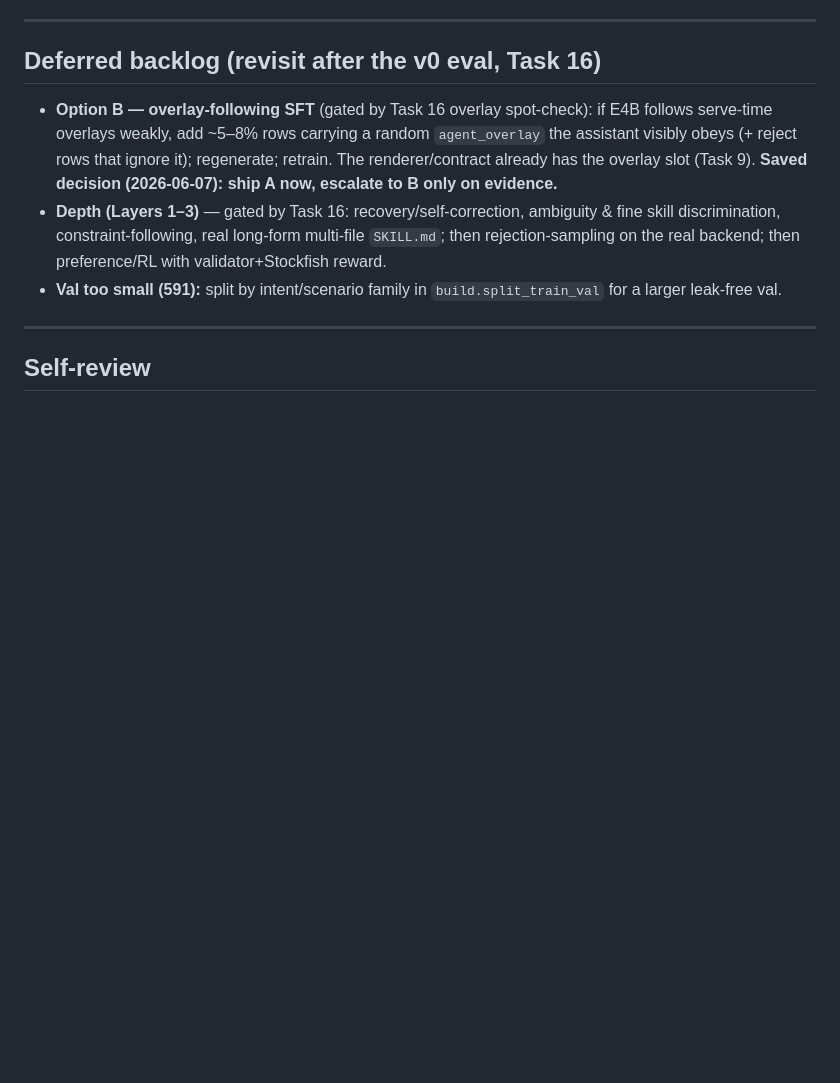
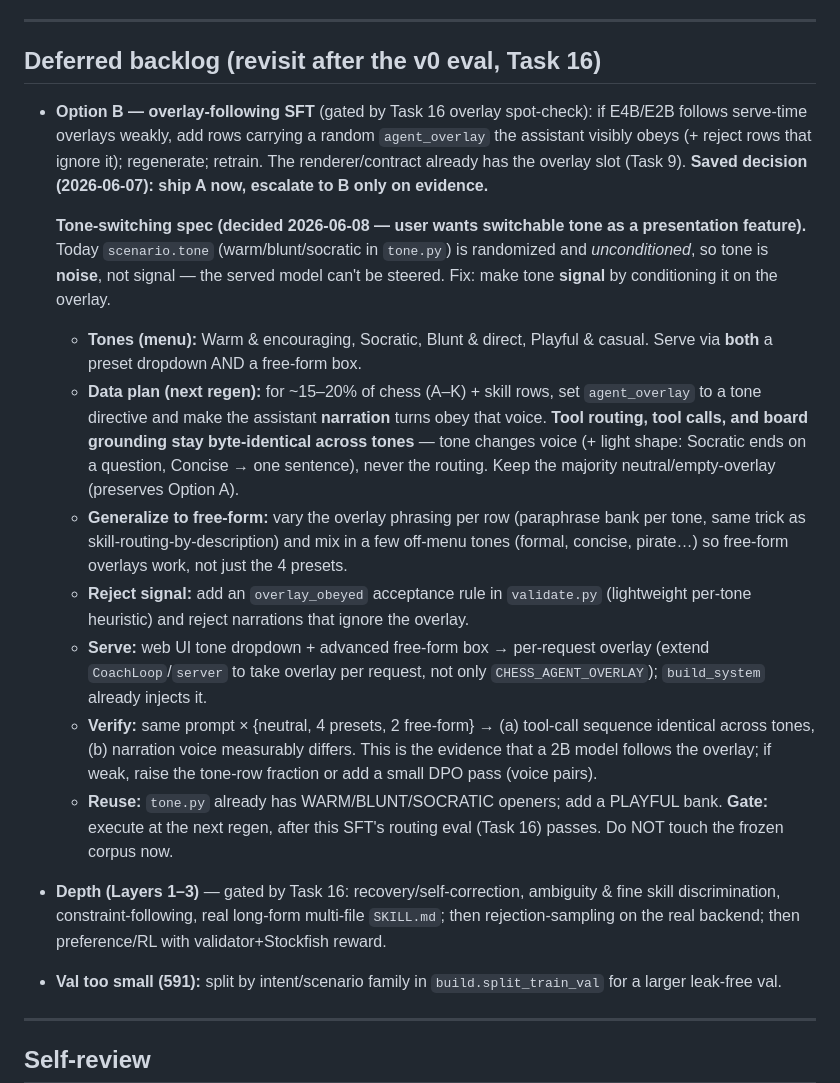
Before and after one commit to RyanDev1st/llm-and-engine, a Markdown page: implementation.md, the part around the change. GitHub-like rendering; blank space fills up the shorter version.

Commit message:
docs(plan): scope user-switchable tone into Option B backlog
User wants switchable tone as a presentation feature. Today scenario.tone is
randomized and unconditioned, so tone is noise the served model cannot be
steered to. Spec the fix: condition tone on agent_overlay. 4 tones (warm,
socratic, blunt, playful) served via both a preset menu and a free-form box;
~15-20% rows carry a tone overlay the narration obeys while tool
routing/calls/grounding stay byte-identical across tones; vary overlay phrasing
+ off-menu tones for free-form generalization; overlay_obeyed reject rule.
Gated on this SFT's routing eval; frozen corpus untouched mid-train.

Co-Authored-By: Claude Opus 4.8 <noreply@anthropic.com>

```diff
--- a/implementation.md
+++ b/implementation.md
@@ -293,7 +293,16 @@ Precedence encoded in BASE_HARNESS: harness + safety + grounding **>** overlay *
 
 ## Deferred backlog (revisit after the v0 eval, Task 16)
 
-- **Option B — overlay-following SFT** (gated by Task 16 overlay spot-check): if E4B follows serve-time overlays weakly, add ~5–8% rows carrying a random `agent_overlay` the assistant visibly obeys (+ reject rows that ignore it); regenerate; retrain. The renderer/contract already has the overlay slot (Task 9). **Saved decision (2026-06-07): ship A now, escalate to B only on evidence.**
+- **Option B — overlay-following SFT** (gated by Task 16 overlay spot-check): if E4B/E2B follows serve-time overlays weakly, add rows carrying a random `agent_overlay` the assistant visibly obeys (+ reject rows that ignore it); regenerate; retrain. The renderer/contract already has the overlay slot (Task 9). **Saved decision (2026-06-07): ship A now, escalate to B only on evidence.**
+
+  **Tone-switching spec (decided 2026-06-08 — user wants switchable tone as a presentation feature).** Today `scenario.tone` (warm/blunt/socratic in `tone.py`) is randomized and *unconditioned*, so tone is **noise**, not signal — the served model can't be steered. Fix: make tone **signal** by conditioning it on the overlay.
+  - **Tones (menu):** Warm & encouraging, Socratic, Blunt & direct, Playful & casual. Serve via **both** a preset dropdown AND a free-form box.
+  - **Data plan (next regen):** for ~15–20% of chess (A–K) + skill rows, set `agent_overlay` to a tone directive and make the assistant **narration** turns obey that voice. **Tool routing, tool calls, and board grounding stay byte-identical across tones** — tone changes voice (+ light shape: Socratic ends on a question, Concise → one sentence), never the routing. Keep the majority neutral/empty-overlay (preserves Option A).
+  - **Generalize to free-form:** vary the overlay phrasing per row (paraphrase bank per tone, same trick as skill-routing-by-description) and mix in a few off-menu tones (formal, concise, pirate…) so free-form overlays work, not just the 4 presets.
+  - **Reject signal:** add an `overlay_obeyed` acceptance rule in `validate.py` (lightweight per-tone heuristic) and reject narrations that ignore the overlay.
+  - **Serve:** web UI tone dropdown + advanced free-form box → per-request overlay (extend `CoachLoop`/`server` to take overlay per request, not only `CHESS_AGENT_OVERLAY`); `build_system` already injects it.
+  - **Verify:** same prompt × {neutral, 4 presets, 2 free-form} → (a) tool-call sequence identical across tones, (b) narration voice measurably differs. This is the evidence that a 2B model follows the overlay; if weak, raise the tone-row fraction or add a small DPO pass (voice pairs).
+  - **Reuse:** `tone.py` already has WARM/BLUNT/SOCRATIC openers; add a PLAYFUL bank. **Gate:** execute at the next regen, after this SFT's routing eval (Task 16) passes. Do NOT touch the frozen corpus now.
 - **Depth (Layers 1–3)** — gated by Task 16: recovery/self-correction, ambiguity & fine skill discrimination, constraint-following, real long-form multi-file `SKILL.md`; then rejection-sampling on the real backend; then preference/RL with validator+Stockfish reward.
 - **Val too small (591):** split by intent/scenario family in `build.split_train_val` for a larger leak-free val.
 
```
